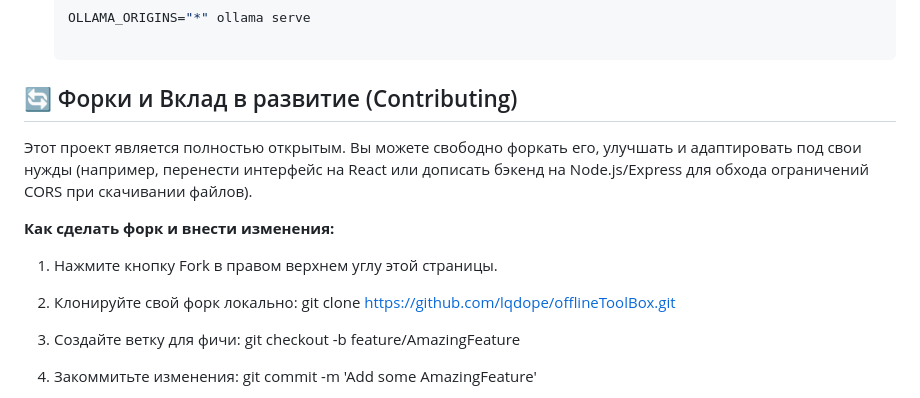
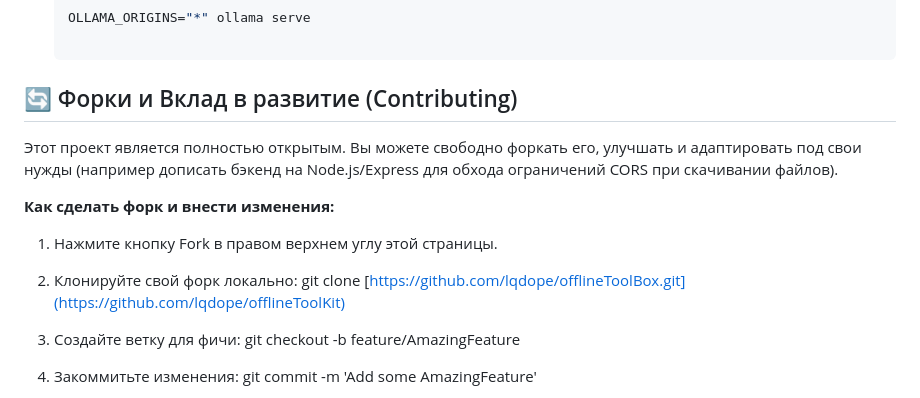
Before and after one commit to lqdope/offlineToolKit, a Markdown page: readme.md, the part around the change. GitHub-like rendering.

```diff
--- a/readme.md
+++ b/readme.md
@@ -52,13 +52,13 @@ P.S старайтесь сохранить текущий стек проект
   OLLAMA_ORIGINS="*" ollama serve
 
 ## 🔄 Форки и Вклад в развитие (Contributing)
-Этот проект является полностью открытым. Вы можете свободно форкать его, улучшать и адаптировать под свои нужды (например, перенести интерфейс на React или дописать бэкенд на Node.js/Express для обхода ограничений CORS при скачивании файлов).
+Этот проект является полностью открытым. Вы можете свободно форкать его, улучшать и адаптировать под свои нужды (например дописать бэкенд на Node.js/Express для обхода ограничений CORS при скачивании файлов).
 
 **Как сделать форк и внести изменения:**
 
 1. Нажмите кнопку Fork в правом верхнем углу этой страницы.
 
-2. Клонируйте свой форк локально: git clone https://github.com/lqdope/offlineToolBox.git
+2. Клонируйте свой форк локально: git clone [https://github.com/lqdope/offlineToolBox.git](https://github.com/lqdope/offlineToolKit)
 
 3. Создайте ветку для фичи: git checkout -b feature/AmazingFeature
 
```
